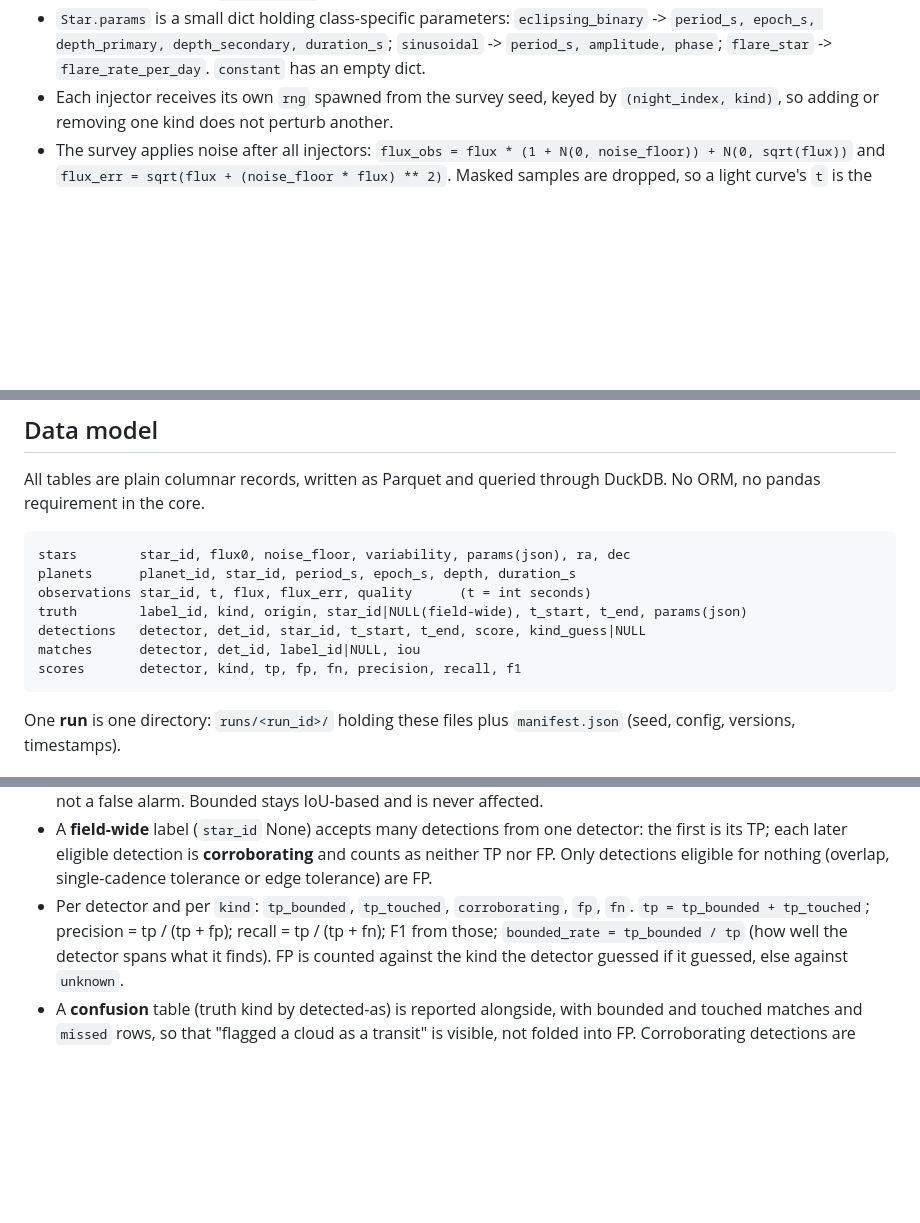
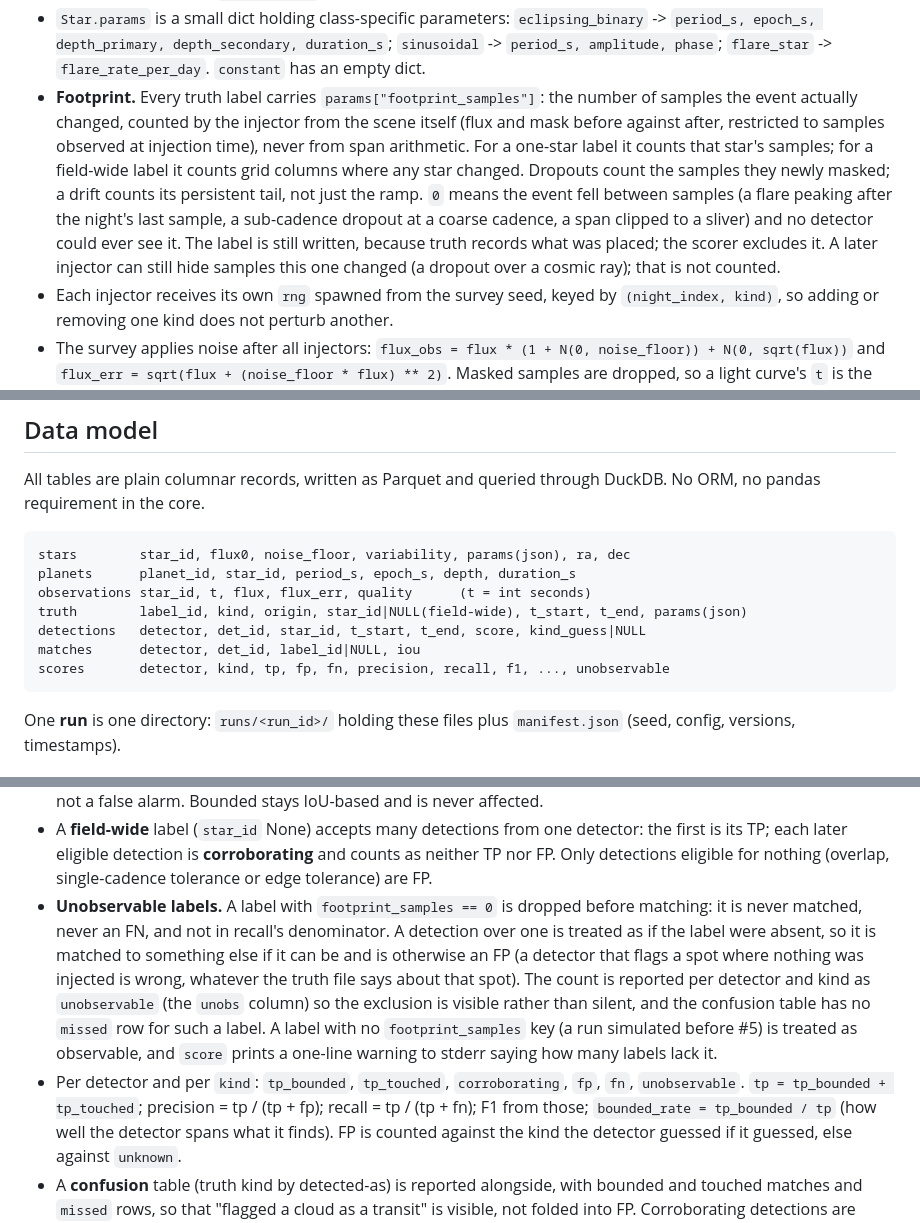
Before and after one commit to cdcoonce/skywatch, a Markdown page: docs/design.md, 3 parts joined by grey strips. Rendered like a GitHub page; blank space fills up the shorter version.

Commit message:
docs(design): footprint_samples and unobservable labels

````diff
--- a/docs/design.md
+++ b/docs/design.md
@@ -141,6 +141,17 @@ Rules:
   `eclipsing_binary` -> `period_s, epoch_s, depth_primary, depth_secondary, duration_s`;
   `sinusoidal` -> `period_s, amplitude, phase`; `flare_star` -> `flare_rate_per_day`.
   `constant` has an empty dict.
+- **Footprint.** Every truth label carries `params["footprint_samples"]`: the number of
+  samples the event actually changed, counted by the injector from the scene itself (flux
+  and mask before against after, restricted to samples observed at injection time), never
+  from span arithmetic. For a one-star label it counts that star's samples; for a field-wide
+  label it counts grid columns where any star changed. Dropouts count the samples they
+  newly masked; a drift counts its persistent tail, not just the ramp. `0` means the event
+  fell between samples (a flare peaking after the night's last sample, a sub-cadence
+  dropout at a coarse cadence, a span clipped to a sliver) and no detector could ever see
+  it. The label is still written, because truth records what was placed; the scorer
+  excludes it. A later injector can still hide samples this one changed (a dropout over a
+  cosmic ray); that is not counted.
 - Each injector receives its own `rng` spawned from the survey seed, keyed by
   `(night_index, kind)`, so adding or removing one kind does not perturb another.
 - The survey applies noise after all injectors: `flux_obs = flux * (1 + N(0, noise_floor)) + N(0, sqrt(flux))`
@@ -162,7 +173,7 @@ observations star_id, t, flux, flux_err, quality      (t = int seconds)
 truth        label_id, kind, origin, star_id|NULL(field-wide), t_start, t_end, params(json)
 detections   detector, det_id, star_id, t_start, t_end, score, kind_guess|NULL
 matches      detector, det_id, label_id|NULL, iou
-scores       detector, kind, tp, fp, fn, precision, recall, f1
+scores       detector, kind, tp, fp, fn, precision, recall, f1, ..., unobservable
 ```
 
 One **run** is one directory: `runs/<run_id>/` holding these files plus
@@ -223,8 +234,17 @@ Planned detectors, in order:
   the first is its TP; each later eligible detection is **corroborating** and
   counts as neither TP nor FP. Only detections eligible for nothing (overlap, single-cadence
   tolerance or edge tolerance) are FP.
+- **Unobservable labels.** A label with `footprint_samples == 0` is dropped before
+  matching: it is never matched, never an FN, and not in recall's denominator. A detection
+  over one is treated as if the label were absent, so it is matched to something else if
+  it can be and is otherwise an FP (a detector that flags a spot where nothing was
+  injected is wrong, whatever the truth file says about that spot). The count is reported
+  per detector and kind as `unobservable` (the `unobs` column) so the exclusion is visible
+  rather than silent, and the confusion table has no `missed` row for such a label. A label
+  with no `footprint_samples` key (a run simulated before #5) is treated as observable, and
+  `score` prints a one-line warning to stderr saying how many labels lack it.
 - Per detector and per `kind`: `tp_bounded`, `tp_touched`, `corroborating`, `fp`,
-  `fn`. `tp = tp_bounded + tp_touched`; precision = tp / (tp + fp); recall =
+  `fn`, `unobservable`. `tp = tp_bounded + tp_touched`; precision = tp / (tp + fp); recall =
   tp / (tp + fn); F1 from those; `bounded_rate = tp_bounded / tp` (how well the
   detector spans what it finds). FP is counted against the kind the detector
   guessed if it guessed, else against `unknown`.
````
